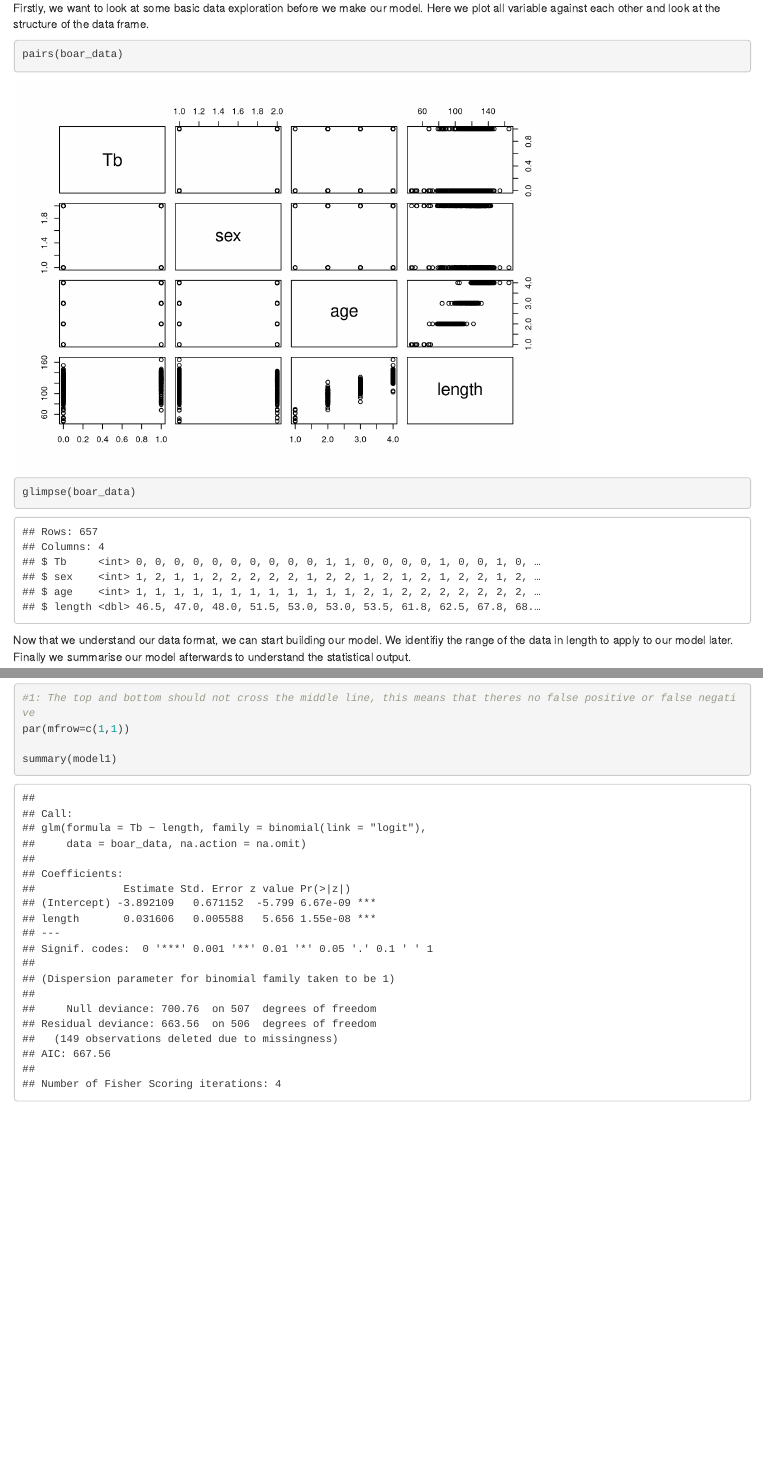
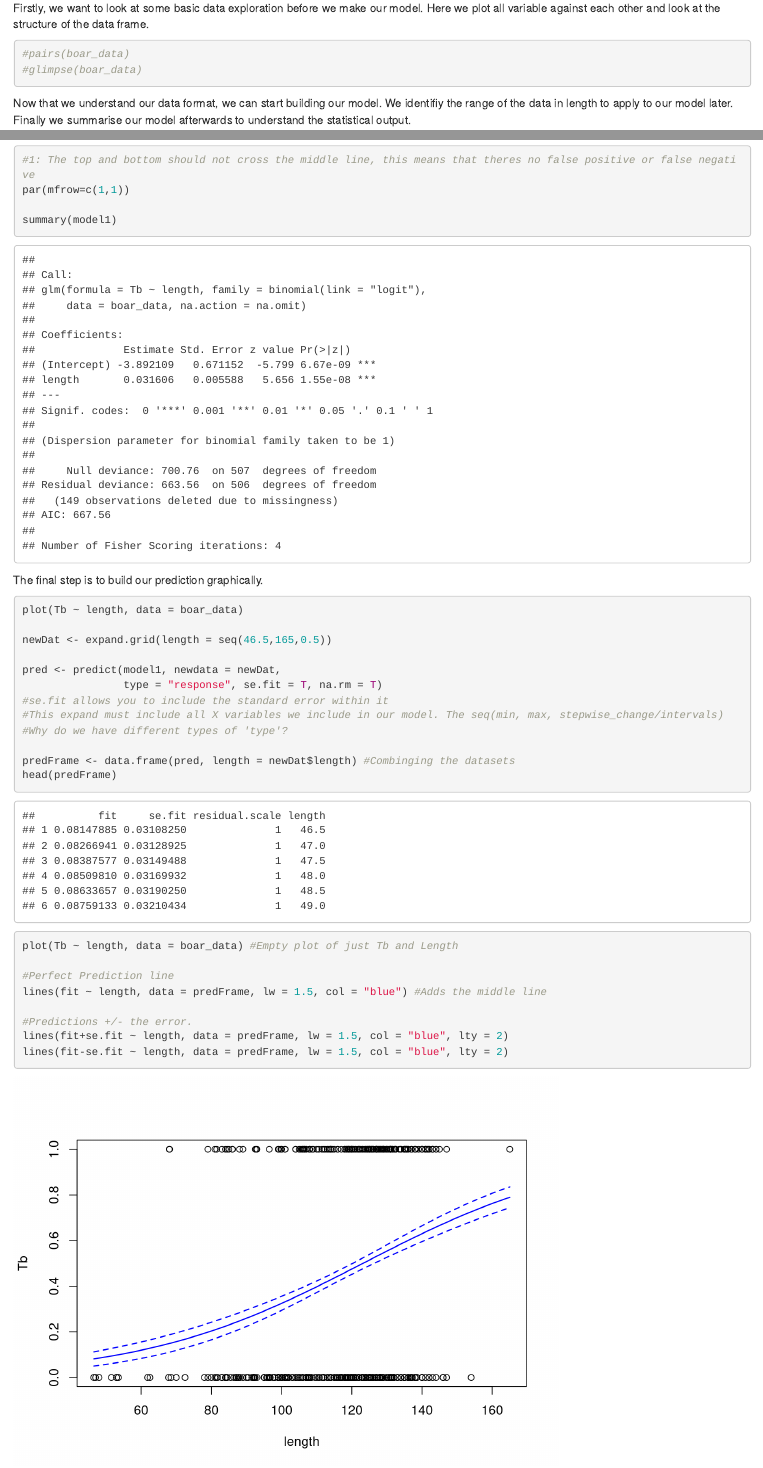
Before and after one commit to shelleydan/BIT107-Boar-Markdown, an R Markdown document (boar_markdown.Rmd): the page in a window 1100 px wide, from 260 px down, and a second part further down, joined at a grey line. Rendered offline with R 4.5, knitr and Pandoc, with nearby package versions.

Commit message:
Prediction Graph Added

````diff
--- a/boar_markdown.Rmd
+++ b/boar_markdown.Rmd
@@ -27,14 +27,14 @@ boar_data <- read.csv("Boar.csv", header = T, na = "NA", stringsAsFactors = T)
 
 Firstly, we want to look at some basic data exploration before we make our model. Here we plot all variable against each other and look at the structure of the data frame.
 
-```{r}
-pairs(boar_data)
-glimpse(boar_data)
+```{r data_exploration}
+#pairs(boar_data)
+#glimpse(boar_data)
 ```
 
 Now that we understand our data format, we can start building our model. We identifiy the range of the data in length to apply to our model later. Finally we summarise our model afterwards to understand the statistical output.
 
-```{r}
+```{r model_generation, align='c'}
 range(boar_data$length, na.rm = T) #Gives the range of the data input
 
 model1 <- glm(Tb~length, data = boar_data, na.action = na.omit, family=binomial(link = "logit"))
@@ -48,3 +48,30 @@ par(mfrow=c(1,1))
 
 summary(model1)
 ```
+
+The final step is to build our prediction graphically.
+
+```{r Graphical_representation}
+plot(Tb ~ length, data = boar_data)
+
+newDat <- expand.grid(length = seq(46.5,165,0.5))
+
+pred <- predict(model1, newdata = newDat,
+                type = "response", se.fit = T, na.rm = T)
+#se.fit allows you to include the standard error within it
+#This expand must include all X variables we include in our model. The seq(min, max, stepwise_change/intervals)
+#Why do we have different types of 'type'?
+
+predFrame <- data.frame(pred, length = newDat$length) #Combinging the datasets
+head(predFrame)
+
+plot(Tb ~ length, data = boar_data) #Empty plot of just Tb and Length
+
+#Perfect Prediction line
+lines(fit ~ length, data = predFrame, lw = 1.5, col = "blue") #Adds the middle line
+
+#Predictions +/- the error.
+lines(fit+se.fit ~ length, data = predFrame, lw = 1.5, col = "blue", lty = 2)
+lines(fit-se.fit ~ length, data = predFrame, lw = 1.5, col = "blue", lty = 2)
+
+```
````
Also changed, not shown: boar_markdown.Rmd (6 more changed lines).
